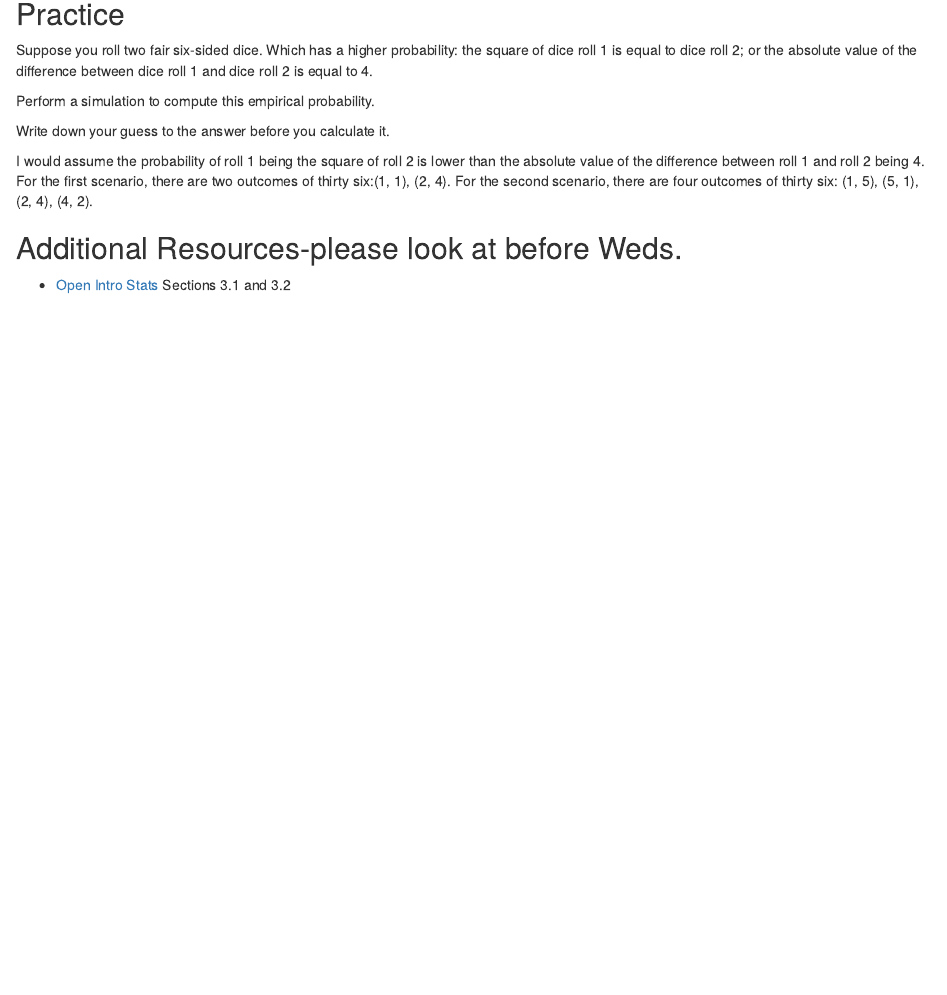
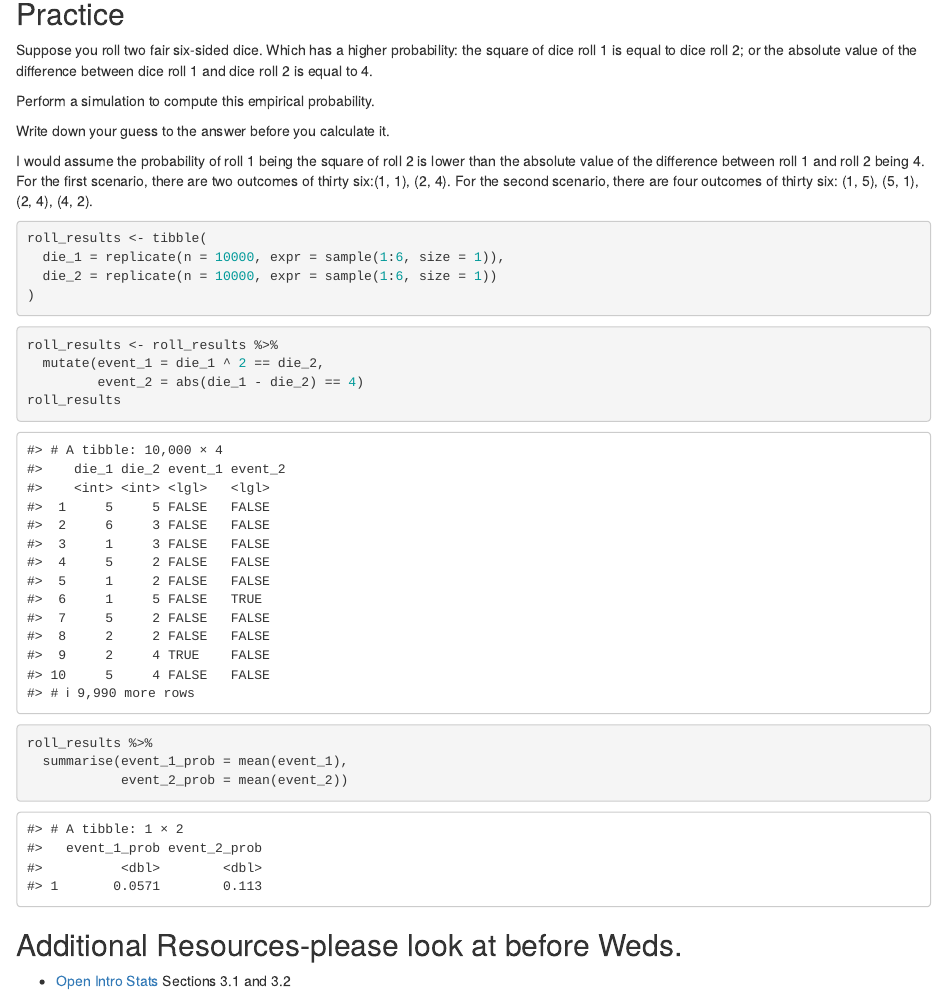
Before and after one commit to sta199-01-sp21/lecture-notes-class-10-kendalllikosar, an R Markdown document (lecturenotesclass10.Rmd): the page in a window 1100 px wide, from 3340 px down. Rendered offline with R 4.5, knitr and Pandoc, with nearby package versions; code that draws random numbers runs with fixed seeds of ours.

Commit message:
completed practice questions

````diff
--- a/lecturenotesclass10.Rmd
+++ b/lecturenotesclass10.Rmd
@@ -173,15 +173,23 @@ Write down your guess to the answer before you calculate it.
 I would assume the probability of roll 1 being the square of roll 2 is lower than the absolute value of the difference between roll 1 and roll 2 being 4. For the first scenario, there are two outcomes of thirty six:(1, 1), (2, 4). For the second scenario, there are four outcomes of thirty six: (1, 5), (5, 1), (2, 4), (4, 2).
 
 ```{r simulate_rolls}
-
+roll_results <- tibble(
+  die_1 = replicate(n = 10000, expr = sample(1:6, size = 1)),
+  die_2 = replicate(n = 10000, expr = sample(1:6, size = 1))
+)
 ```
 
 ```{r identify_events}
-
+roll_results <- roll_results %>%
+  mutate(event_1 = die_1 ^ 2 == die_2,
+         event_2 = abs(die_1 - die_2) == 4)
+roll_results
 ```
 
 ```{r summarize_rolls}
-
+roll_results %>%
+  summarise(event_1_prob = mean(event_1),
+            event_2_prob = mean(event_2))
 ```
 
 ## Additional Resources-please look at before Weds.
````
